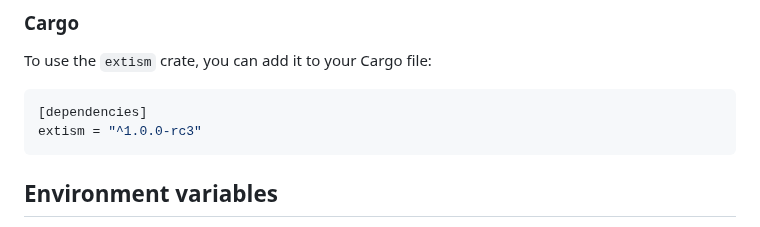
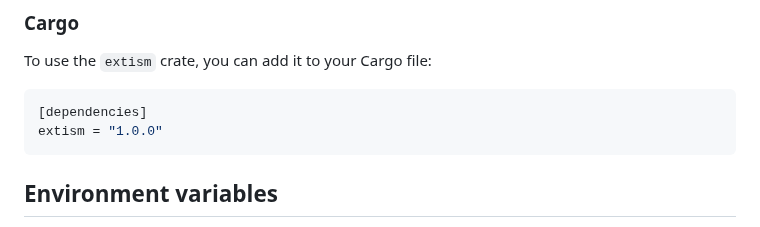
Before and after one commit to extism/extism, a Markdown page: runtime/README.md, the part around the change. Rendered like a GitHub page.

Commit message:
docs: fix rc version in docs

````diff
--- a/runtime/README.md
+++ b/runtime/README.md
@@ -12,7 +12,7 @@ To use the `extism` crate, you can add it to your Cargo file:
 
 ```toml
 [dependencies]
-extism = "^1.0.0-rc3"
+extism = "1.0.0"
 ```
 
 ## Environment variables
````
